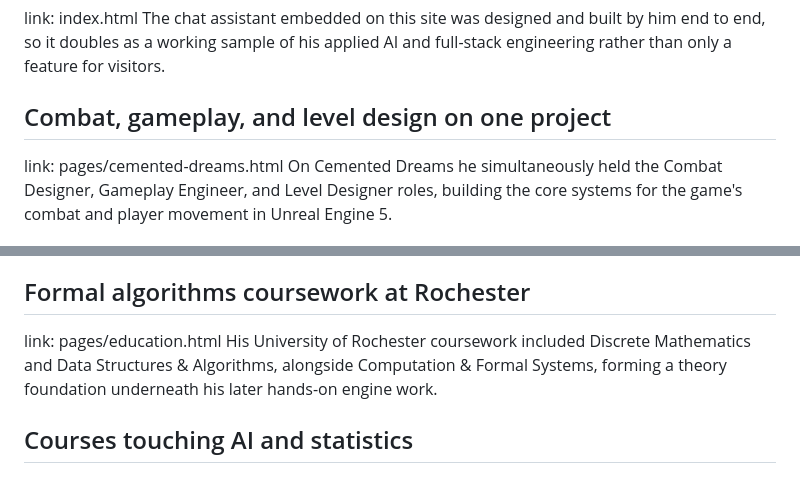
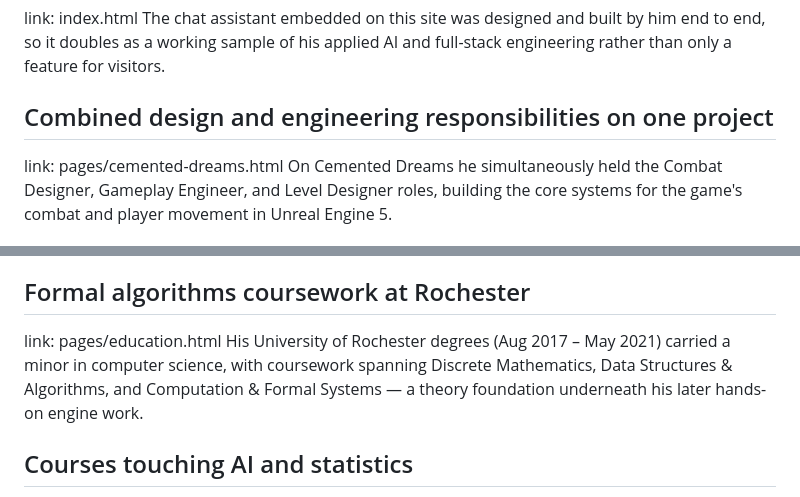
Before and after one commit to wyc79/wyc79.github.io, a Markdown page: chat/knowledge/about_en.md, 2 parts joined by grey strips. Rendered like a GitHub page.

```diff
--- a/chat/knowledge/about_en.md
+++ b/chat/knowledge/about_en.md
@@ -125,7 +126,7 @@ The chat assistant embedded on this site was designed and built by him end
 to end, so it doubles as a working sample of his applied AI and full-stack
 engineering rather than only a feature for visitors.
 
-## Combat, gameplay, and level design on one project
+## Combined design and engineering responsibilities on one project
 link: pages/cemented-dreams.html
 On Cemented Dreams he simultaneously held the Combat Designer, Gameplay
 Engineer, and Level Designer roles, building the core systems for the
@@ -253,9 +255,10 @@ include Python, R, C, MATLAB, Java, and SQL, in addition to C++ and C#.
 
 ## Formal algorithms coursework at Rochester
 link: pages/education.html
-His University of Rochester coursework included Discrete Mathematics and
-Data Structures & Algorithms, alongside Computation & Formal Systems,
-forming a theory foundation underneath his later hands-on engine work.
+His University of Rochester degrees (Aug 2017 – May 2021) carried a minor
+in computer science, with coursework spanning Discrete Mathematics, Data
+Structures & Algorithms, and Computation & Formal Systems — a theory
+foundation underneath his later hands-on engine work.
 
 ## Courses touching AI and statistics
 link: pages/education.html
```
Also changed, not shown: other parts of chat/knowledge/about_en.md (+18 -15 lines).
